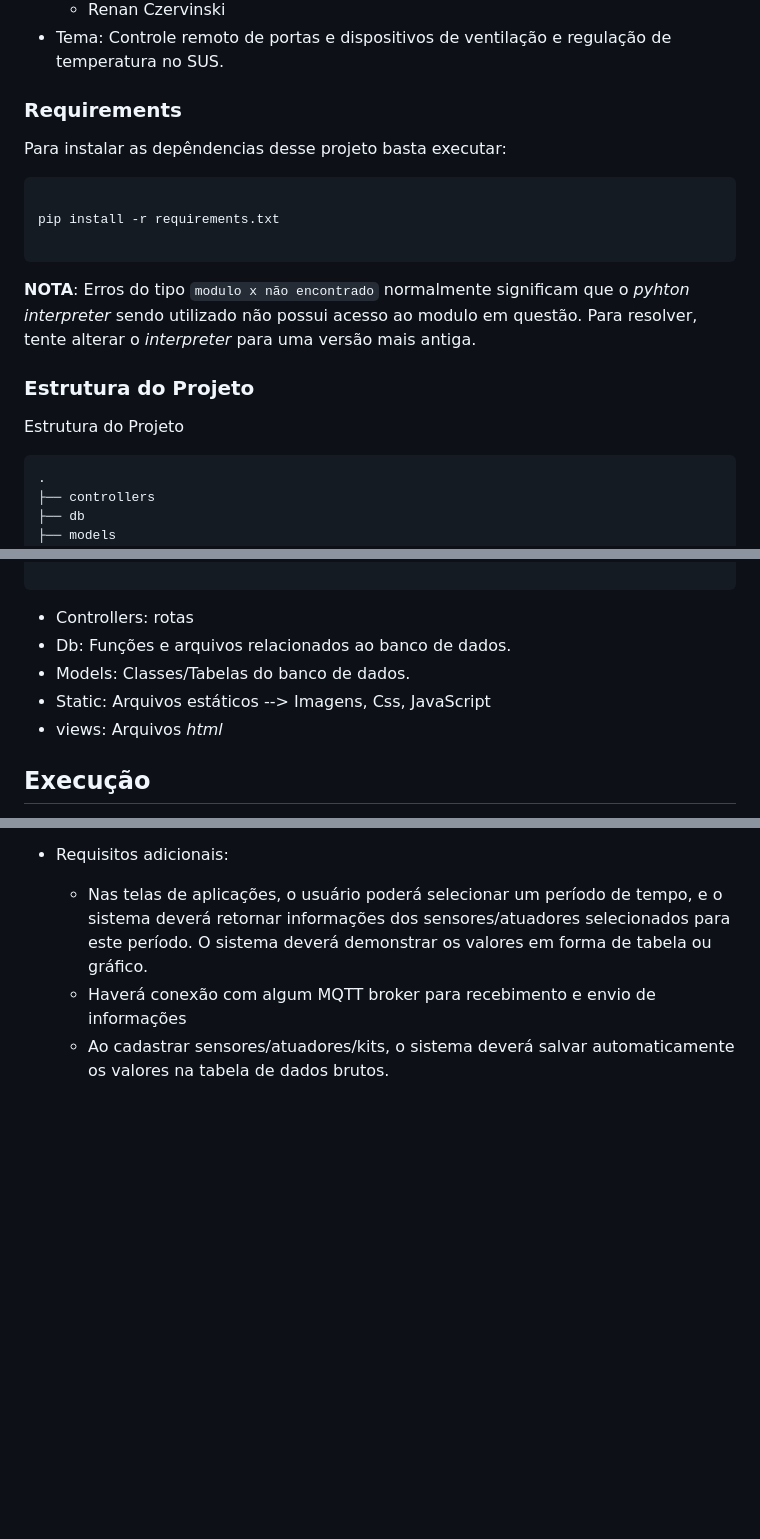
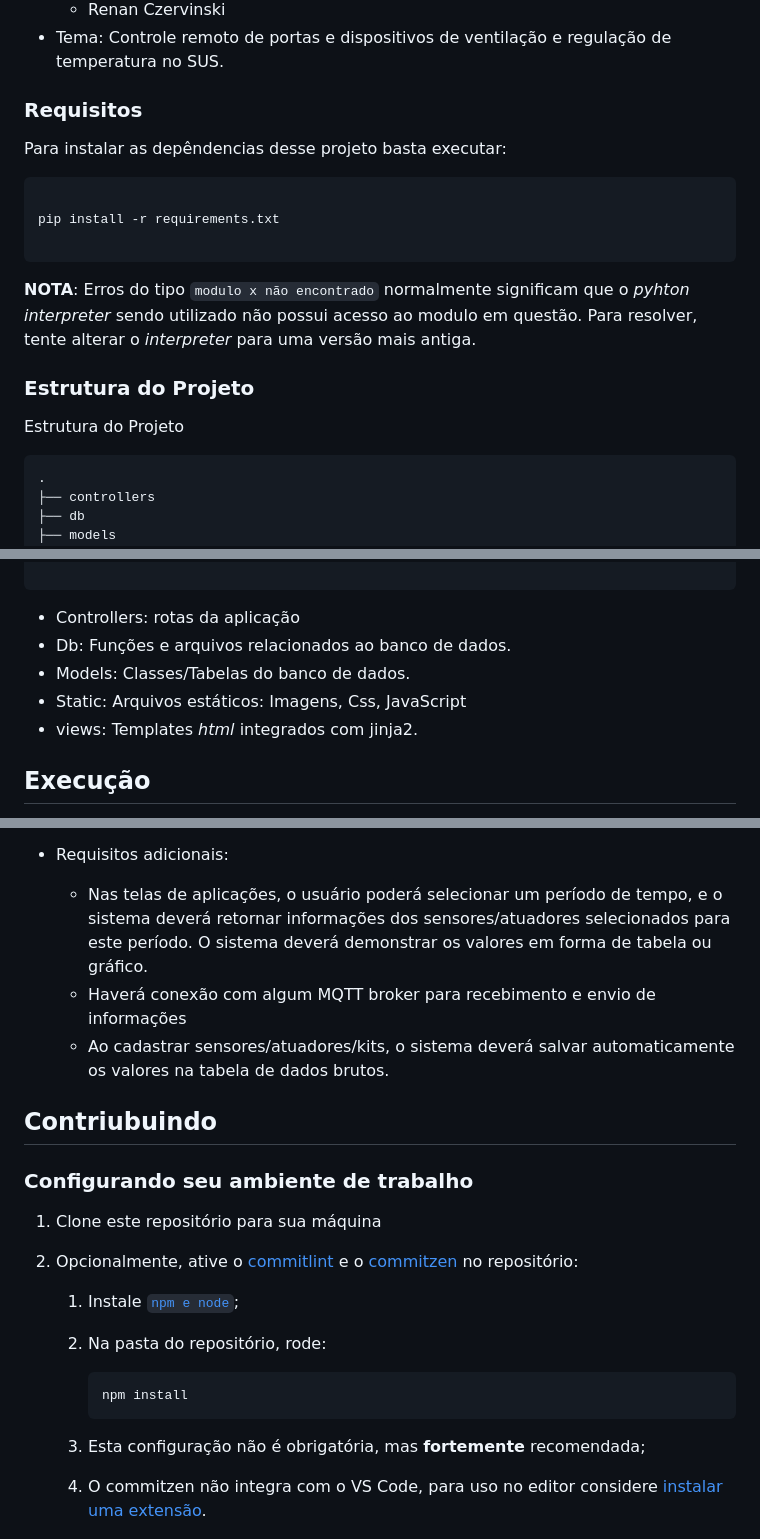
Before and after one commit to Lucas-LPG/gws, a Markdown page: README.md, 3 parts joined by grey strips. Rendered like a GitHub page; blank space fills up the shorter version.

Commit message:
docs: atualiza README
Altera palavras e adiciona commitlint

````diff
--- a/README.md
+++ b/README.md
@@ -11,7 +11,7 @@ Esse repositório se refere ao trabalho semestral da matéria **experiência cri
   - Renan Czervinski
 - Tema: Controle remoto de portas e dispositivos de ventilação e regulação de temperatura no SUS.
 
-### Requirements
+### Requisitos
 
 Para instalar as depêndencias desse projeto basta executar:
 
@@ -27,7 +27,7 @@ pip install -r requirements.txt
 
 Estrutura do Projeto
 
-```
+```text
 .
 ├── controllers
 ├── db
@@ -45,11 +45,11 @@ Estrutura do Projeto
 
 ```
 
-- Controllers: rotas
+- Controllers: rotas da aplicação
 - Db: Funções e arquivos relacionados ao banco de dados.
 - Models: Classes/Tabelas do banco de dados.
-- Static: Arquivos estáticos --> Imagens, Css, JavaScript
-- views: Arquivos _html_
+- Static: Arquivos estáticos: Imagens, Css, JavaScript
+- views: Templates _html_ integrados com jinja2.
 
 ## Execução
 
@@ -87,3 +87,22 @@ O que deverá ser entregue:
   - Haverá conexão com algum MQTT broker para recebimento e envio de informações
   - Ao cadastrar sensores/atuadores/kits, o sistema deverá salvar automaticamente os valores na tabela de dados brutos.
 
+## Contriubuindo
+
+### Configurando seu ambiente de trabalho
+
+1. Clone este repositório para sua máquina
+2. Opcionalmente, ative o [commitlint](https://github.com/conventional-changelog/commitlint) e
+   o [commitzen](https://github.com/commitizen/cz-cli) no repositório:
+
+   1. Instale [`npm e node`](https://docs.npmjs.com/downloading-and-installing-node-js-and-npm);
+   2. Na pasta do repositório, rode:
+
+      ```shell
+      npm install
+      ```
+
+   3. Esta configuração não é obrigatória, mas **fortemente** recomendada;
+   4. O commitzen não integra com o VS Code, para uso no editor considere
+      [instalar uma extensão](https://github.com/commitizen/cz-cli#adapters).
+
````
Also changed, not shown: other parts of README.md (+2 -0 lines).
